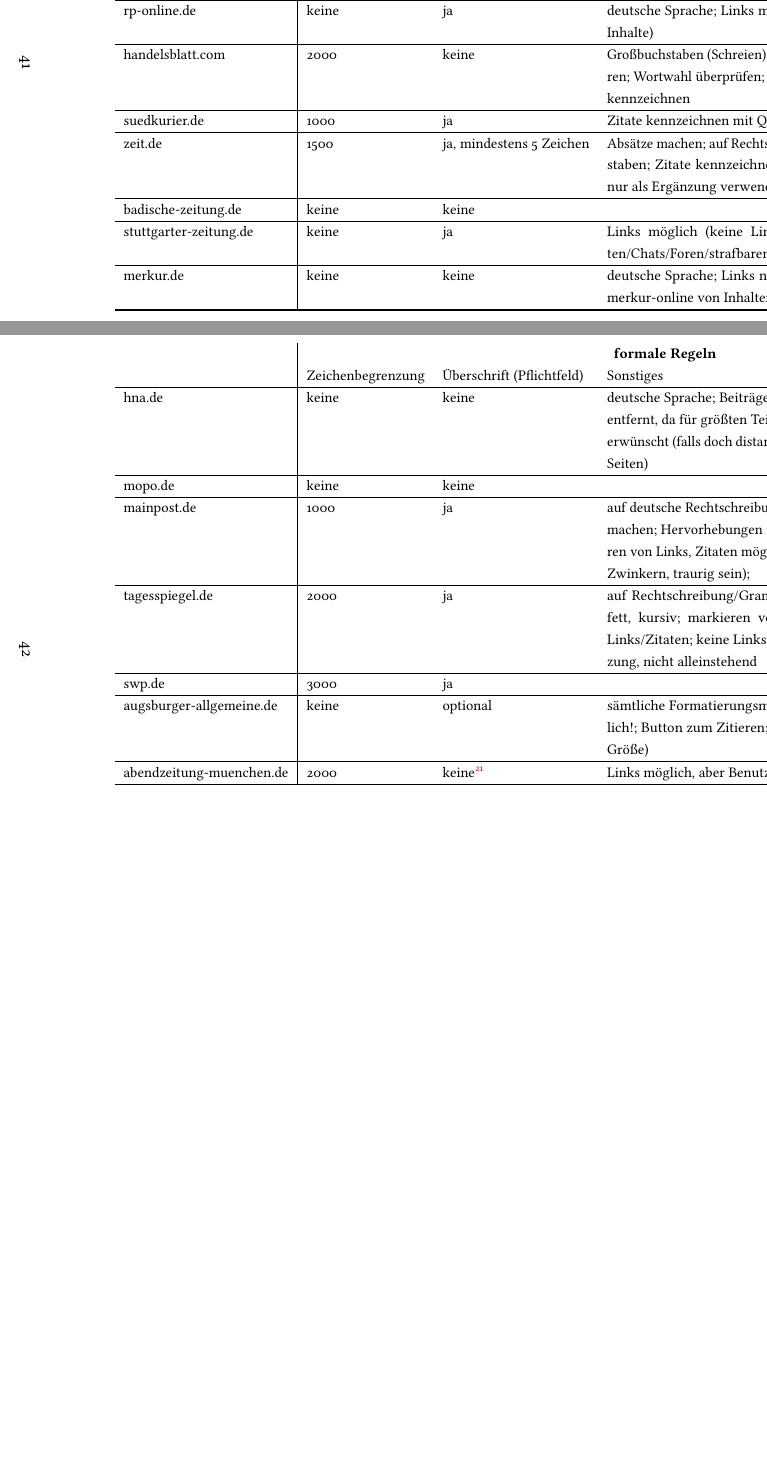
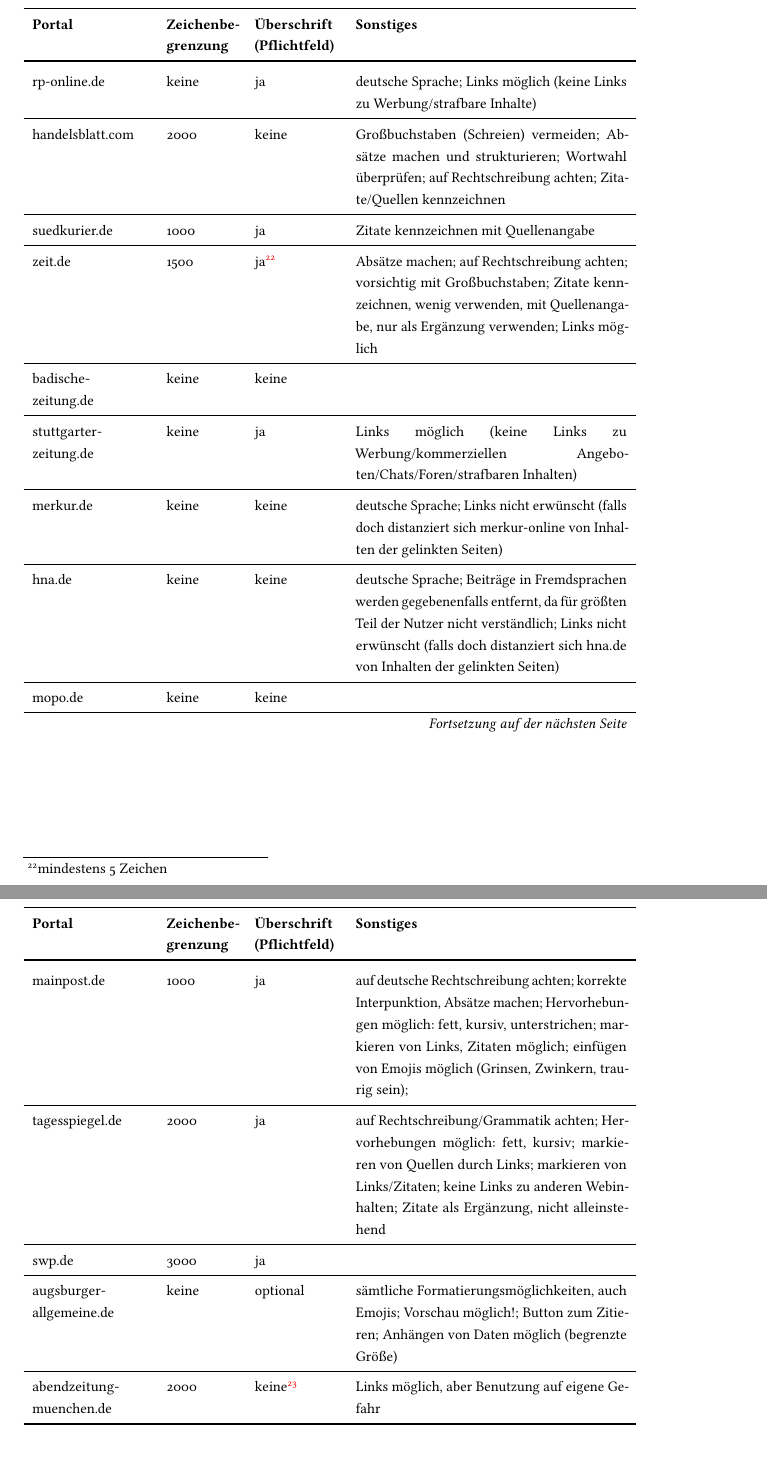
Before and after one commit to galinagalinagalina/Kommentare, a LaTeX document (Kommentare-Abschlussarbeit.tex, which reads Kategorien/Formale_Regeln.tex): two parts of pages 41 and 42 of 58, joined at a grey line, cut so that both start at the same text, the shorter picture padded with empty space. Compiled offline with pdfLaTeX.

Commit message:
Tabelle 'formale Regeln' überarbeitet

```diff
--- a/Kategorien/Formale_Regeln.tex
+++ b/Kategorien/Formale_Regeln.tex
@@ -13,9 +13,10 @@
 
 
 Beobachtungen bei den Nachrichtenportalen:\\
-Die Zeitungen geben auch Hinweise zum formalen Umgang mit Kommentaren. Die Hälfte gibt eine Zeichenbegrenzung vor. Diese reicht von 800 bis 3000 Zeichen.
-Ebenso fordert ungefähr die Hälfte der Redaktionen die Eingabe eines Betreffs. Die sonstigen formalen Regeln haben unterschiedlichen Inhalt. Interessant ist die Möglichkeit bei mainpost.de, tagesspiegel.de und augsburger-allgemeine.de den eingegebenen Text sogar hervorzuheben. Diese Funktion geht über die übliche Art von Kommentaren hinaus. Bei augsburger-allgemeine.de kann der Kommentar vollständig formatiert werden.
+Die Zeitungen geben auch Hinweise zum formalen Umgang mit Kommentaren. Die Hälfte gibt eine Zeichenbegrenzung vor. Diese
+reicht von 800 bis 3000 Zeichen.  Ebenso fordert ungefähr die Hälfte der Redaktionen die Eingabe eines Betreffs. Die
+sonstigen formalen Regeln haben unterschiedlichen Inhalt. Interessant ist die Möglichkeit bei mainpost.de,
+tagesspiegel.de und augsburger-allgemeine.de den eingegebenen Text sogar hervorzuheben. Diese Funktion geht über die
+übliche Art von Kommentaren hinaus. Bei augsburger-allgemeine.de kann der Kommentar vollständig formatiert werden.
 
 
-\begin{landscape} \footnotesize
-  \begin{longtable}{l|llp{100mm}}
@@ -22,4 +26 @@
 
-  & \multicolumn{3}{c}{\bfseries formale Regeln} \\
-  & Zeichenbegrenzung & Überschrift (Pflichtfeld) & Sonstiges \\\hline
-  \endfirsthead
@@ -26,31 +33,13 @@
 
-  & \multicolumn{3}{c}{\bfseries formale Regeln} \\
-  & Zeichenbegrenzung & Überschrift (Pflichtfeld) & Sonstiges \\\hline
-  \endhead
+    \toprule
+    \bfseries Portal & \bfseries Zei\-chen\-be\-gren\-zung &
+    \bfseries Überschrift (Pflichtfeld) & \bfseries Sonstiges \\
+    \midrule[\heavyrulewidth]
+    \endhead
 
-  \hline \multicolumn{4}{r}{\emph{Fortsetzung auf der nächsten Seite}}
-  \endfoot
+    \multicolumn{4}{r}{\emph{Fortsetzung auf der nächsten Seite}}
+    \endfoot
 
-  \hline
-  \endlastfoot
+    \bottomrule
+    \endlastfoot
 
-%Kommentar: formale Regeln\\
-%  & Zeichenbegrenzung & Überschrift (Pflichtfeld) & Sonstiges
-%
-%Zeile 1: Portale	 %
-%Spalte 1
-bild.de			& keine & keine & vorsichtig mit Großbuchstaben, Zitate kennzeichnen \\\hline
-%Spalte 2
-spiegel.de			& keine & optional & keine Bilder posten, keine langen Zitate (Links verwenden) \\\hline
-%Spalte 3
-faz.net			& 1000 & ja, 100 Zeichen & \\\hline
-%Spalte 4
-focus.de			& 800 & ja & reiner Text ohne besondere Kennzeichnungen (z.B. keine Smilies, Hervorhebungen, Chat-Symbole, nur Kleinschreibung, usw.), korrektes Deutsch, auf Rechtschreibung/Interpunktion achten, Absätze machen \\\hline
-% Spalte 5
-welt.de			& keine & keine & Zitate kennzeichnen; keine Fremdsprachen, keine Links zu externen Webseiten (seriöse Ausnahmen möglich) \\\hline
-% Spalte 6
-derwesten.de		& keine & keine & Zitate nur mit Quellenangabe\\\hline
-% Spalte 9
-rp-online.de		& keine & ja & deutsche Sprache; Links möglich (keine Links zu Werbung/strafbare Inhalte) \\\hline
-% Spalte 10
-handelsblatt.com		& 2000 & keine & Großbuchstaben (Schreien) vermeiden; Absätze machen und strukturieren; Wortwahl überprüfen; auf Rechtschreibung achten; 	Zitate/Quellen kennzeichnen \\\hline
@@ -68,5 +45,0 @@
-hna.de			& keine & keine & deutsche Sprache; Beiträge in Fremdsprachen werden gegebenenfalls entfernt, da für größten Teil der Nutzer nicht verständlich; Links nicht erwünscht (falls doch distanziert sich hna.de von Inhalten der gelinkten Seiten) \\\hline
-% Spalte 17
-mopo.de			& keine & keine & \\\hline
-% Spalte 18
-mainpost.de		& 1000 & ja & auf deutsche Rechtschreibung achten; korrekte Interpunktion, Absätze machen; Hervorhebungen möglich: fett, kursiv, unterstrichen; markieren von Links, Zitaten möglich; einfügen von Emojis möglich (Grinsen, Zwinkern, traurig sein); \\\hline
@@ -86,0 +83,95 @@
+    rp-online.de
+    & keine
+    & ja
+    & deutsche Sprache; Links möglich (keine Links zu Werbung/strafbare Inhalte)
+    \\*\midrule
+
+    handelsblatt.com
+    & 2000
+    & keine
+    & Großbuchstaben (Schreien) vermeiden; Absätze machen und strukturieren; Wortwahl überprüfen; auf Rechtschreibung
+    achten; 	Zitate/Quellen kennzeichnen
+    \\*\midrule
+
+    suedkurier.de
+    & 1000
+    & ja
+    & Zitate kennzeichnen mit Quellenangabe
+    \\*\midrule
+
+    zeit.de
+    & 1500
+    & ja\footnote{mindestens 5 Zeichen}
+    & Absätze machen; auf Rechtschreibung achten; vorsichtig mit Großbuchstaben; Zitate kennzeichnen, wenig verwenden,
+    mit Quellenangabe, nur als Ergänzung verwenden; Links möglich
+    \\*\midrule
+
+    badische-zeitung.de
+    & keine
+    & keine
+    &
+    \\*\midrule
+
+    stuttgarter-zeitung.de
+    & keine
+    & ja
+    & Links möglich (keine Links zu Werbung/kommerziellen Angeboten/Chats/Foren/strafbaren Inhalten)
+    \\*\midrule
+
+    merkur.de
+    & keine
+    & keine
+    & deutsche Sprache; Links nicht erwünscht (falls doch distanziert sich merkur-online von Inhalten der gelinkten
+    Seiten)
+    \\*\midrule
+
+    hna.de
+    & keine
+    & keine
+    & deutsche Sprache; Beiträge in Fremdsprachen werden gegebenenfalls entfernt, da für größten Teil der Nutzer nicht
+    verständlich; Links nicht erwünscht (falls doch distanziert sich hna.de von Inhalten der gelinkten Seiten)
+    \\*\midrule
+
+    mopo.de
+    & keine
+    & keine
+    &
+    \\*\midrule
+
+    mainpost.de
+    & 1000
+    & ja
+    & auf deutsche Rechtschreibung achten; korrekte Interpunktion, Absätze machen; Hervorhebungen möglich: fett, kursiv,
+    unterstrichen; markieren von Links, Zitaten möglich; einfügen von Emojis möglich (Grinsen, Zwinkern, traurig sein);
+    \\*\midrule
+
+    tagesspiegel.de
+    & 2000
+    & ja
+    & auf Rechtschreibung/Grammatik achten; Hervorhebungen möglich: fett, kursiv; markieren von Quellen durch Links;
+    markieren von Links/Zitaten; keine Links zu anderen Webinhalten; Zitate als Ergänzung, nicht alleinstehend
+    \\*\midrule
+
+    swp.de
+    & 3000
+    & ja
+    &
+    \\*\midrule
+
+    augsburger-allgemeine.de
+    & keine
+    & optional
+    & sämtliche Formatierungsmöglichkeiten, auch Emojis; Vorschau möglich!; Button zum Zitieren; Anhängen von Daten
+    möglich (begrenzte Größe)
+    \\*\midrule
+
+    abendzeitung-muenchen.de
+    & 2000
+    & keine\footnote{Ein Betreff wird als Pflichtfeld markiert, man kann den Kommentar allerdings auch ohne Überschrift
+      senden.}
+    & Links möglich, aber Benutzung auf eigene Gefahr
+
+  \end{longtable}
+\endgroup
+
+% vim: set ai si et tw=120 sts=2 ts=2 sw=2:
--- a/Kommentare-Abschlussarbeit.tex
+++ b/Kommentare-Abschlussarbeit.tex
@@ -112,6 +112,8 @@
 %\date{} % Activate to display a given date or no date (if empty),
          % otherwise the current date is printed
 
+\hyphenation{Zei-chen-be-gren-zung}
+
 \begin{document}
 
 \begin{spacing}{1}
```
Also changed, not shown: Kategorien/Formale_Regeln.tex (65 more changed lines).
